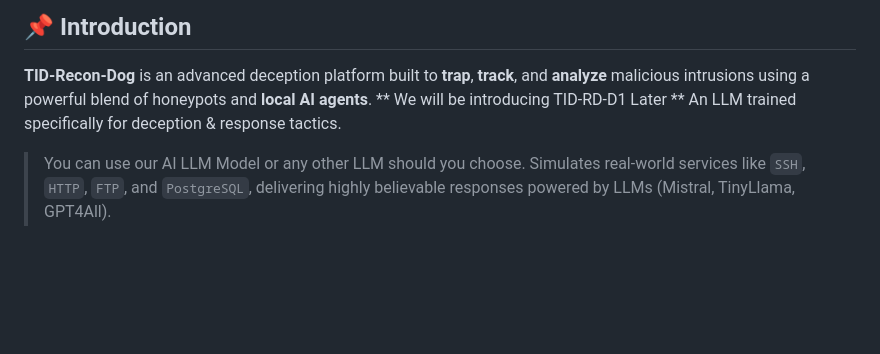
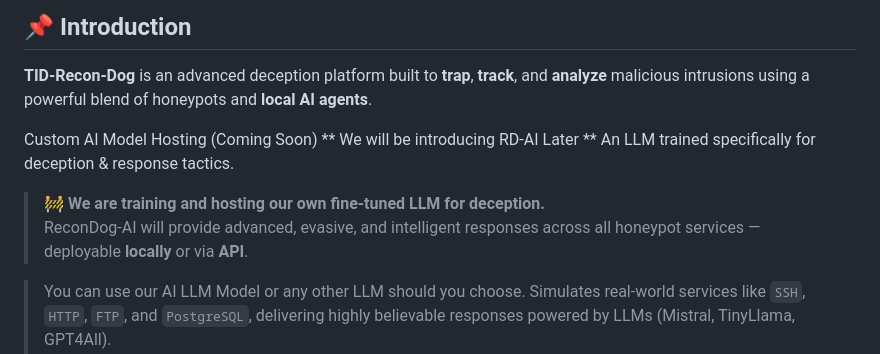
Before and after one commit to TangoisdownHQ/TID-Recon-Dog, a Markdown page: README.md, the part around the change. Drawn GitHub-style; blank space fills up the shorter version.

Commit message:
Update README.md
Signed-off-by: TangoisDown <Tangoisdown@tutanota.de>

```diff
--- a/README.md
+++ b/README.md
@@ -3,8 +3,13 @@
 ## 📌 Introduction
 
 **TID-Recon-Dog** is an advanced deception platform built to **trap**, **track**, and **analyze** malicious intrusions using a powerful blend of honeypots and **local AI agents**.
-** We will be introducing TID-RD-D1 Later
+
+Custom AI Model Hosting (Coming Soon)
+** We will be introducing RD-AI Later
 ** An LLM trained specifically for deception & response tactics.
+
+> 🚧 **We are training and hosting our own fine-tuned LLM for deception.**
+> ReconDog-AI will provide advanced, evasive, and intelligent responses across all honeypot services — deployable **locally** or via **API**.
 
 > You can use our AI LLM Model or any other LLM should you choose.
 > Simulates real-world services like `SSH`, `HTTP`, `FTP`, and `PostgreSQL`, delivering highly believable responses powered by LLMs (Mistral, TinyLlama, GPT4All).
```
